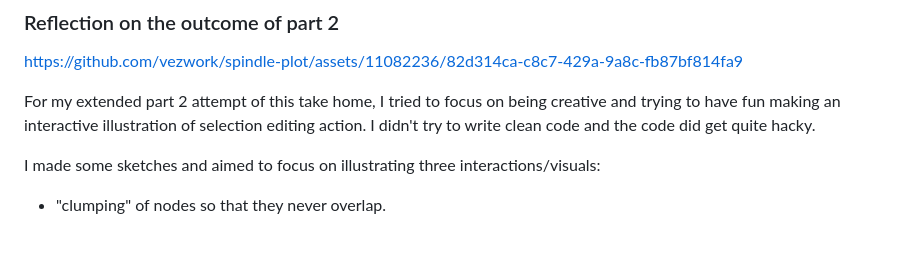
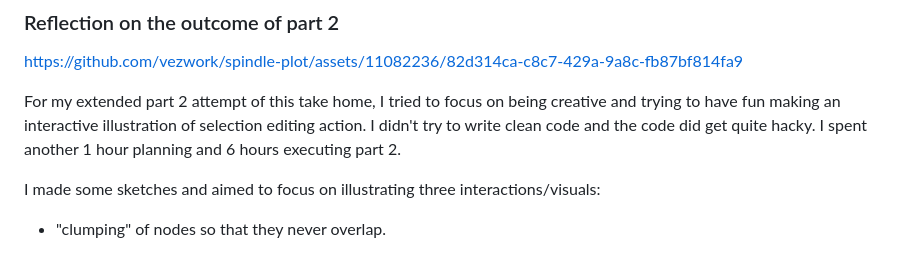
Before and after one commit to vezwork/spindle-plot, a Markdown page: README.md, the part around the change. Rendered like a GitHub page.

Commit message:
Add part 2 readme time note

```diff
--- a/README.md
+++ b/README.md
@@ -20,7 +20,7 @@ Here is a picture of my plan that I created in TLDraw:
 
 https://github.com/vezwork/spindle-plot/assets/11082236/82d314ca-c8c7-429a-9a8c-fb87bf814fa9
 
-For my extended part 2 attempt of this take home, I tried to focus on being creative and trying to have fun making an interactive illustration of selection editing action. I didn't try to write clean code and the code did get quite hacky.
+For my extended part 2 attempt of this take home, I tried to focus on being creative and trying to have fun making an interactive illustration of selection editing action. I didn't try to write clean code and the code did get quite hacky. I spent another 1 hour planning and 6 hours executing part 2.
 
 I made some sketches and aimed to focus on illustrating three interactions/visuals:
 
```
